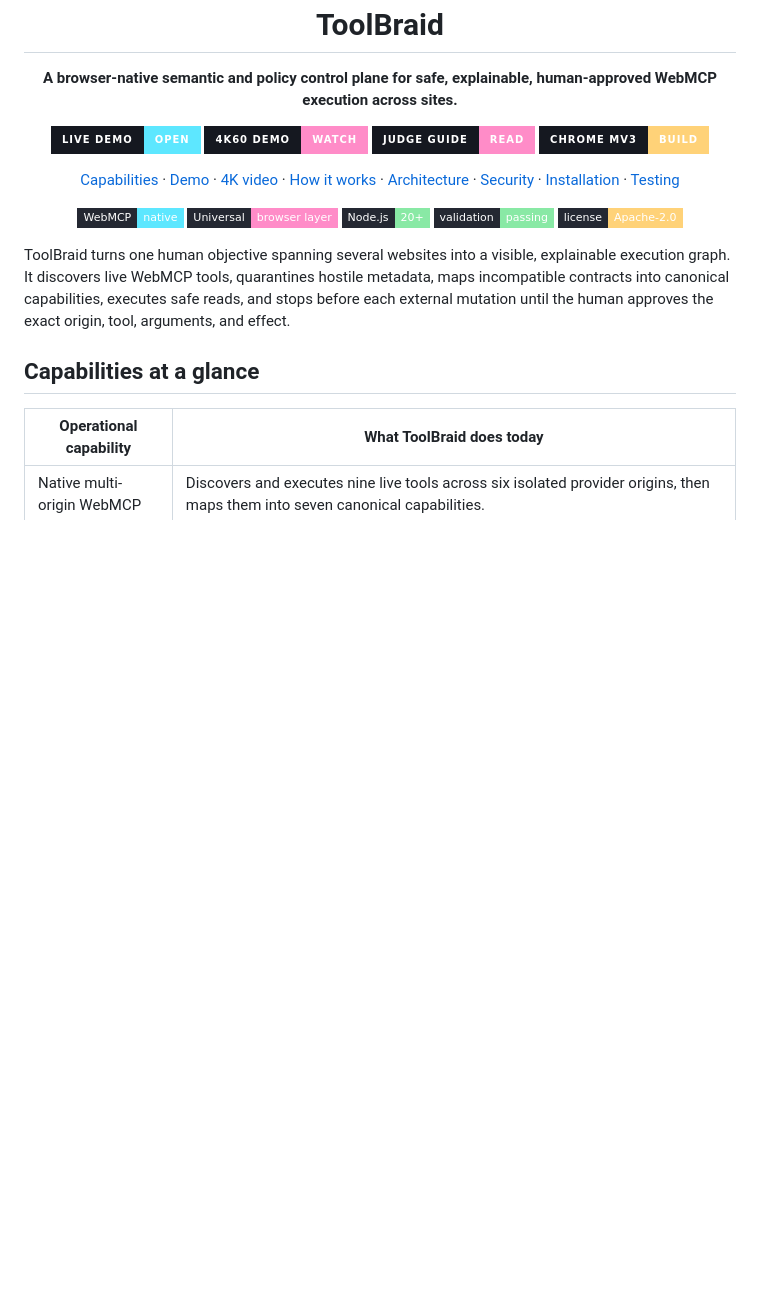
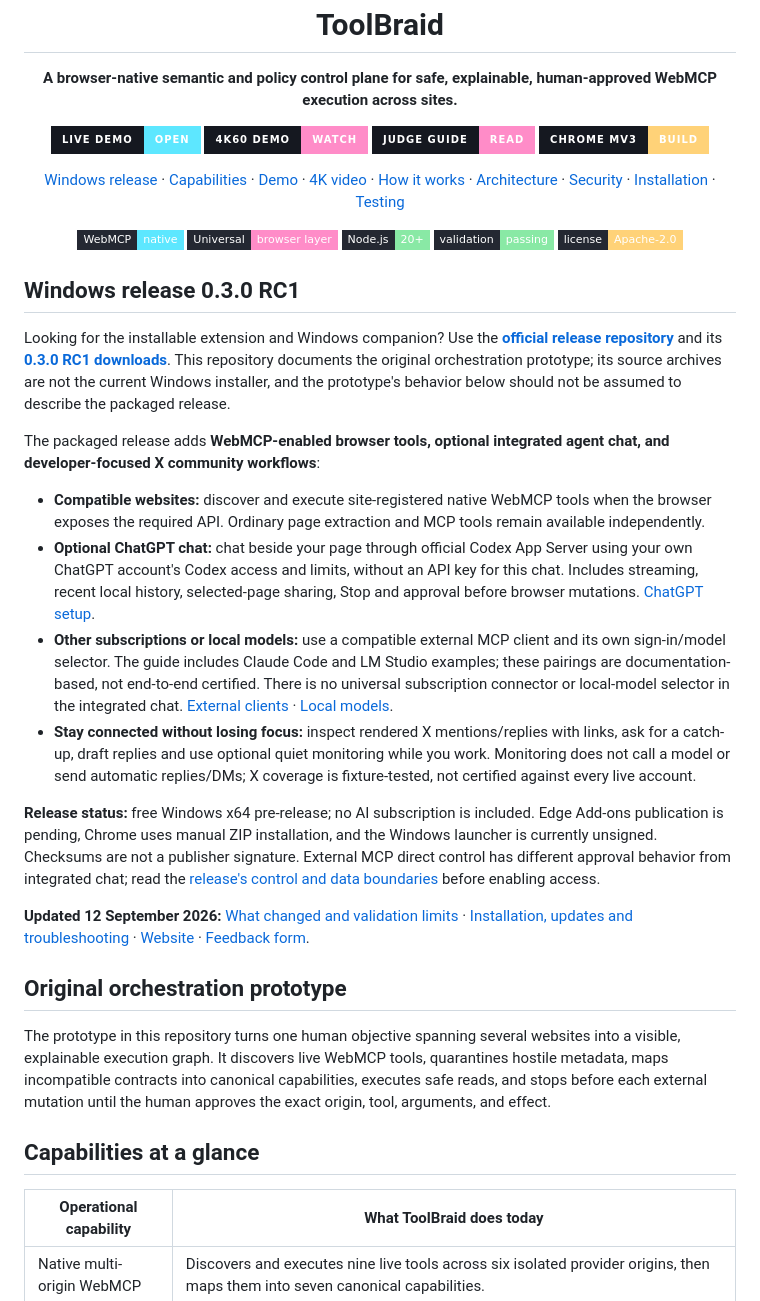
Before and after one commit to Maharajahu/toolbraid, a Markdown page: README.md, the part around the change. GitHub-like rendering; badges without logos; blank space fills up the shorter version.

Commit message:
docs: surface 0.3.0 release and AI connection guides

```diff
--- a/README.md
+++ b/README.md
@@ -12,6 +12,7 @@
 </p>
 
 <p align="center">
+  <a href="#windows-release-030-rc1">Windows release</a> ·
   <a href="#capabilities-at-a-glance">Capabilities</a> ·
   <a href="#live-deployment">Demo</a> ·
   <a href="https://youtu.be/IDaho_wf0Ak">4K video</a> ·
@@ -30,7 +31,24 @@
   <a href="LICENSE"><img alt="Apache License 2.0" src="https://img.shields.io/badge/license-Apache--2.0-ffd278?style=flat-square&amp;labelColor=242832"></a>
 </p>
 
-ToolBraid turns one human objective spanning several websites into a visible, explainable execution graph. It discovers live WebMCP tools, quarantines hostile metadata, maps incompatible contracts into canonical capabilities, executes safe reads, and stops before each external mutation until the human approves the exact origin, tool, arguments, and effect.
+## Windows release 0.3.0 RC1
+
+Looking for the installable extension and Windows companion? Use the **[official release repository](https://github.com/Maharajahu/toolbraid-releases)** and its **[0.3.0 RC1 downloads](https://github.com/Maharajahu/toolbraid-releases/releases/tag/v0.3.0-rc.1)**. This repository documents the original orchestration prototype; its source archives are not the current Windows installer, and the prototype's behavior below should not be assumed to describe the packaged release.
+
+The packaged release adds **WebMCP-enabled browser tools, optional integrated agent chat, and developer-focused X community workflows**:
+
+- **Compatible websites:** discover and execute site-registered native WebMCP tools when the browser exposes the required API. Ordinary page extraction and MCP tools remain available independently.
+- **Optional ChatGPT chat:** chat beside your page through official Codex App Server using your own ChatGPT account's Codex access and limits, without an API key for this chat. Includes streaming, recent local history, selected-page sharing, Stop and approval before browser mutations. [ChatGPT setup](https://github.com/Maharajahu/toolbraid-releases/blob/main/INSTALL.md#option-a-chatgpt-in-the-toolbraid-panel).
+- **Other subscriptions or local models:** use a compatible external MCP client and its own sign-in/model selector. The guide includes Claude Code and LM Studio examples; these pairings are documentation-based, not end-to-end certified. There is no universal subscription connector or local-model selector in the integrated chat. [External clients](https://github.com/Maharajahu/toolbraid-releases/blob/main/INSTALL.md#option-b-an-external-mcp-client) · [Local models](https://github.com/Maharajahu/toolbraid-releases/blob/main/INSTALL.md#option-c-a-local-model-in-lm-studio).
+- **Stay connected without losing focus:** inspect rendered X mentions/replies with links, ask for a catch-up, draft replies and use optional quiet monitoring while you work. Monitoring does not call a model or send automatic replies/DMs; X coverage is fixture-tested, not certified against every live account.
+
+**Release status:** free Windows x64 pre-release; no AI subscription is included. Edge Add-ons publication is pending, Chrome uses manual ZIP installation, and the Windows launcher is currently unsigned. Checksums are not a publisher signature. External MCP direct control has different approval behavior from integrated chat; read the [release's control and data boundaries](https://github.com/Maharajahu/toolbraid-releases#control-and-data-boundaries) before enabling access.
+
+**Updated 12 September 2026:** [What changed and validation limits](https://github.com/Maharajahu/toolbraid-releases/blob/main/RELEASE-NOTES.md) · [Installation, updates and troubleshooting](https://github.com/Maharajahu/toolbraid-releases/blob/main/INSTALL.md) · [Website](https://toolbraid.pages.dev/) · [Feedback form](https://toolbraid.pages.dev/feedback/).
+
+## Original orchestration prototype
+
+The prototype in this repository turns one human objective spanning several websites into a visible, explainable execution graph. It discovers live WebMCP tools, quarantines hostile metadata, maps incompatible contracts into canonical capabilities, executes safe reads, and stops before each external mutation until the human approves the exact origin, tool, arguments, and effect.
 
 ## Capabilities at a glance
 
```
